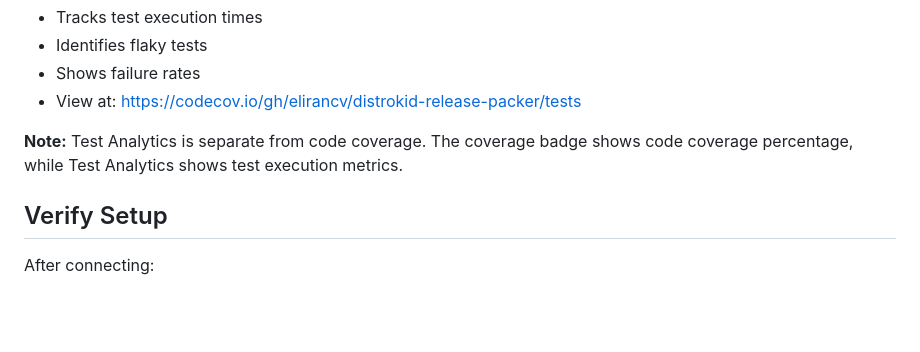
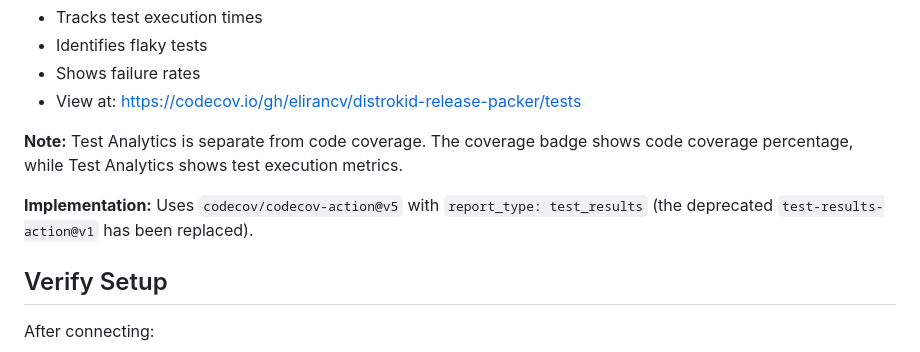
Before and after one commit to elirancv/DistroKid-Release-Packer, a Markdown page: docs/CODECOV_SETUP.md, the part around the change. GitHub-like rendering; blank space fills up the shorter version.

Commit message:
ci: update to codecov-action@v5 and remove deprecated test-results-action
Replace deprecated codecov/test-results-action@v1 with unified codecov-action@v5.
The test-results-action is deprecated and its functionality is now integrated
into codecov-action@v5 using report_type: test_results.

Changes:
- Update codecov-action from v4 to v5
- Replace test-results-action@v1 with codecov-action@v5
- Use report_type: test_results for test results upload
- Single unified action for both coverage and test results

This resolves deprecation warnings in CI.

```diff
--- a/docs/CODECOV_SETUP.md
+++ b/docs/CODECOV_SETUP.md
@@ -87,6 +87,8 @@ The workflow also uploads test results (JUnit XML) for Test Analytics:
 
 **Note:** Test Analytics is separate from code coverage. The coverage badge shows code coverage percentage, while Test Analytics shows test execution metrics.
 
+**Implementation:** Uses `codecov/codecov-action@v5` with `report_type: test_results` (the deprecated `test-results-action@v1` has been replaced).
+
 ## Verify Setup
 
 After connecting:
```
